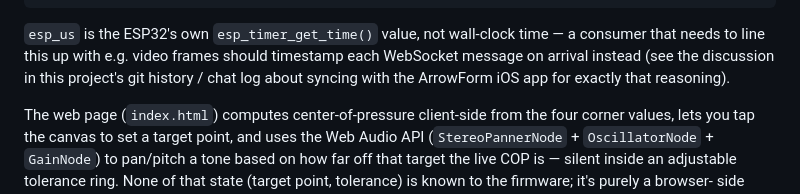
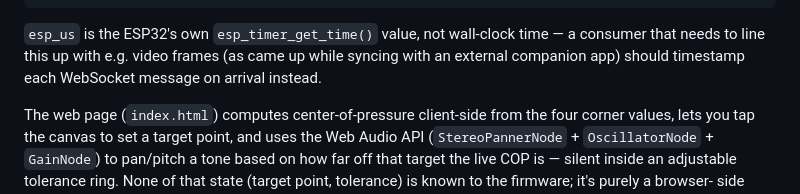
Before and after one commit to dirkoberhaus/WiiBalanceBoardGate, a Markdown page: docs/ARCHITECTURE.md, the part around the change. Rendered like a GitHub page.

Commit message:
Remove third-party app name from ARCHITECTURE.md
Replace the specific companion-app name with neutral phrasing, and
drop the "see git history" pointer since nothing there actually
names or discusses it searchably - the reasoning stands on its own
without either.

Co-Authored-By: Claude Sonnet 5 <noreply@anthropic.com>

````diff
--- a/docs/ARCHITECTURE.md
+++ b/docs/ARCHITECTURE.md
@@ -173,10 +173,9 @@ per corner), has any active tare offset subtracted, and is handed to
 ```
 
 `esp_us` is the ESP32's own `esp_timer_get_time()` value, not wall-clock
-time — a consumer that needs to line this up with e.g. video frames should
-timestamp each WebSocket message on arrival instead (see the discussion
-in this project's git history / chat log about syncing with the ArrowForm
-iOS app for exactly that reasoning).
+time — a consumer that needs to line this up with e.g. video frames (as
+came up while syncing with an external companion app) should timestamp
+each WebSocket message on arrival instead.
 
 The web page (`index.html`) computes center-of-pressure client-side from
 the four corner values, lets you tap the canvas to set a target point, and
````
